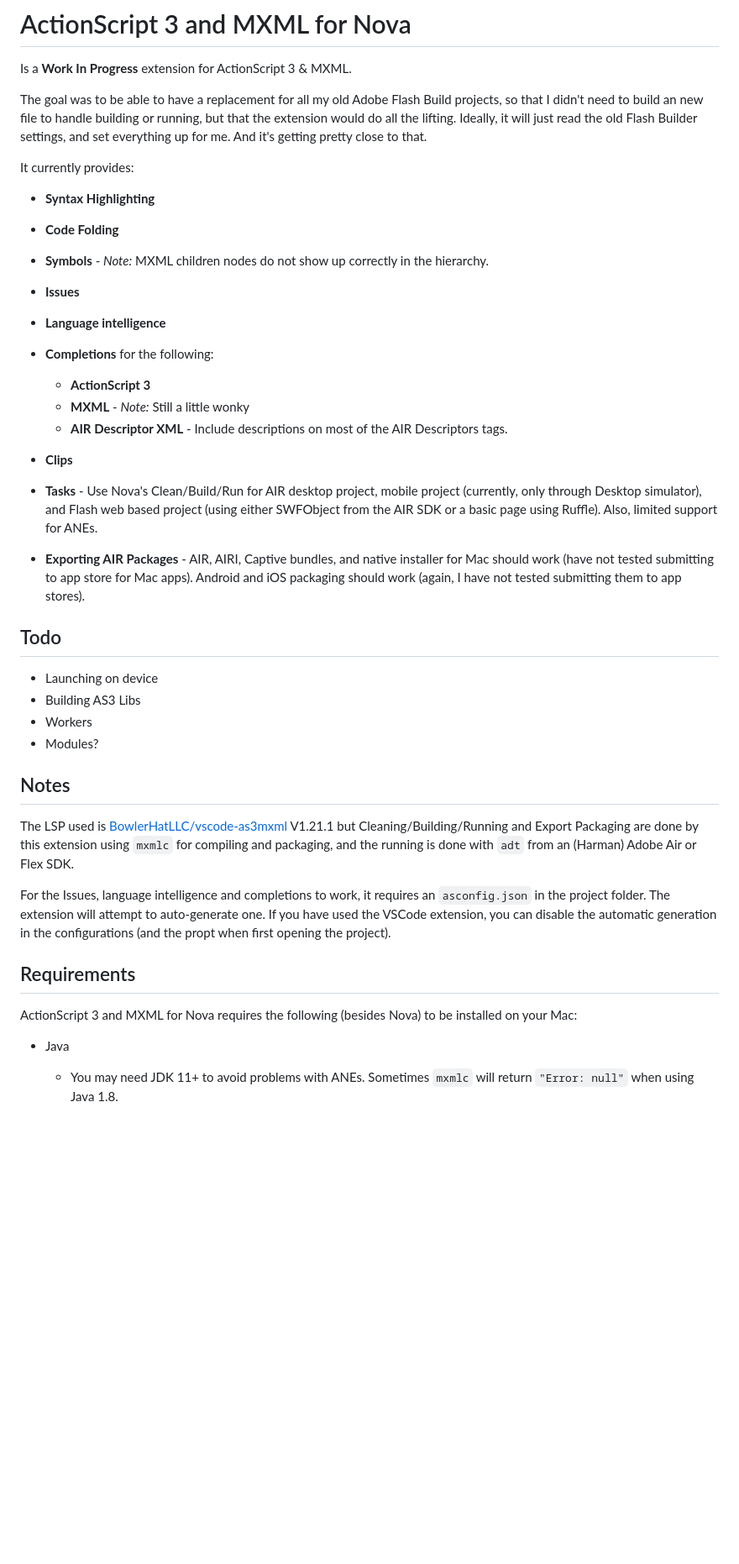
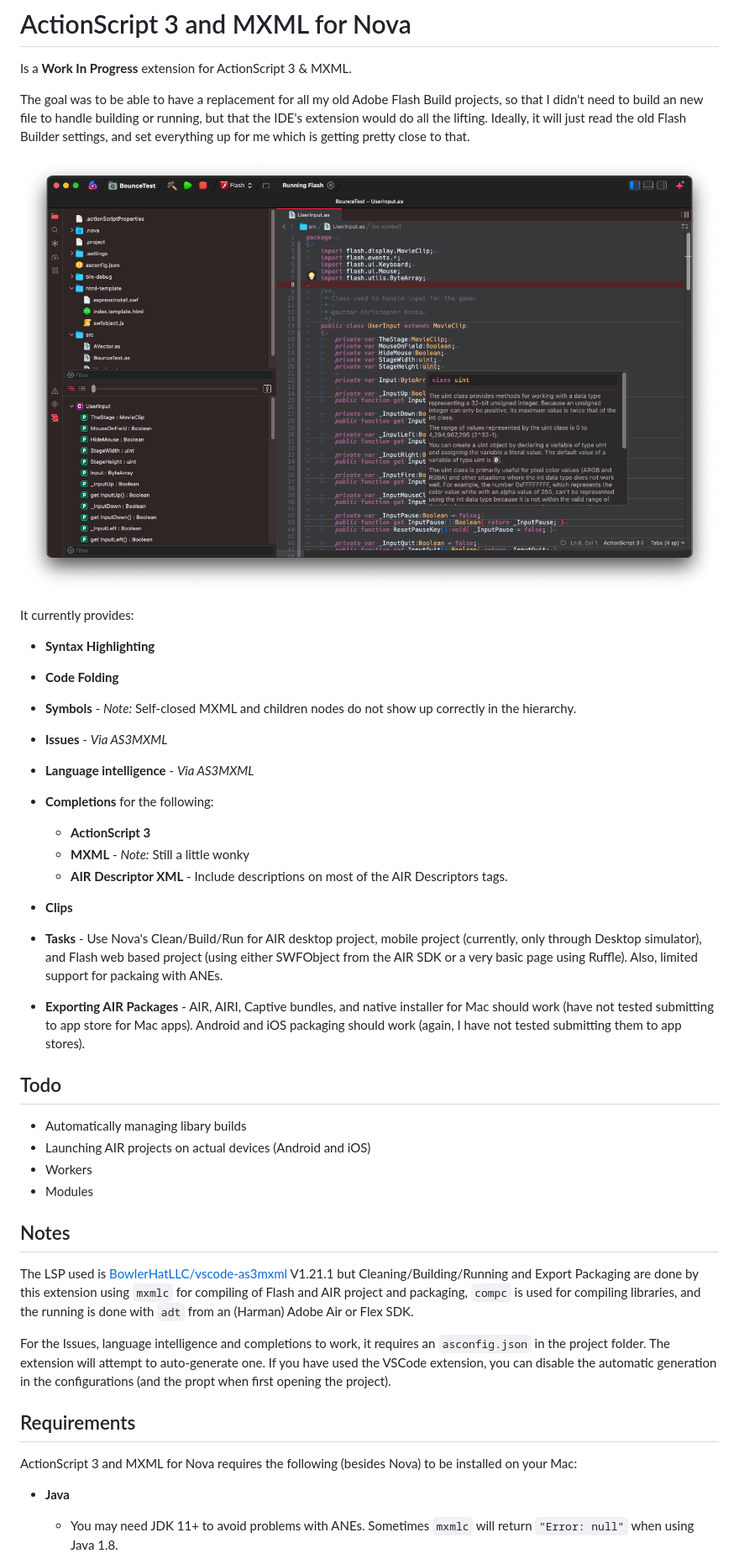
Before and after one commit to AmigaAbattoir/nova-actionscript3, a Markdown page: actionscript3.novaextension/README.md, the part around the change printed below. Shown: that part at 84% size. GitHub-like rendering; pictures changed too: actionscript3.novaextension/assets/screenshot.png (added); blank space fills up the shorter version.

```diff
--- a/actionscript3.novaextension/README.md
+++ b/actionscript3.novaextension/README.md
@@ -2,7 +2,9 @@
 
 Is a **Work In Progress** extension for ActionScript 3 & MXML.
 
-The goal was to be able to have a replacement for all my old Adobe Flash Build projects, so that I didn't need to build an new file to handle building or running, but that the extension would do all the lifting. Ideally, it will just read the old Flash Builder settings, and set everything up for me. And it's getting pretty close to that.
+The goal was to be able to have a replacement for all my old Adobe Flash Build projects, so that I didn't need to build an new file to handle building or running, but that the IDE's extension would do all the lifting. Ideally, it will just read the old Flash Builder settings, and set everything up for me which is  getting pretty close to that.
+
+![](assets/screenshot.png)
 
 It currently provides:
 
@@ -10,11 +12,11 @@ It currently provides:
 
  * **Code Folding**
 
- * **Symbols** - *Note:* MXML children nodes do not show up correctly in the hierarchy.
+ * **Symbols** - *Note:* Self-closed MXML and children nodes do not show up correctly in the hierarchy.
 
- * **Issues**
+ * **Issues** - *Via AS3MXML*
 
- * **Language intelligence**
+ * **Language intelligence** - *Via AS3MXML*
 
  * **Completions** for the following:
    * **ActionScript 3**
@@ -23,20 +25,20 @@ It currently provides:
 
  * **Clips**
 
- * **Tasks** - Use Nova's Clean/Build/Run for AIR desktop project, mobile project (currently, only through Desktop simulator), and Flash web based project (using either SWFObject from the AIR SDK or a basic page using Ruffle). Also, limited support for ANEs.
+ * **Tasks** - Use Nova's Clean/Build/Run for AIR desktop project, mobile project (currently, only through Desktop simulator), and Flash web based project (using either SWFObject from the AIR SDK or a very basic page using Ruffle). Also, limited support for packaing with ANEs.
 
  * **Exporting AIR Packages** - AIR, AIRI, Captive bundles, and native installer for Mac should work (have not tested submitting to app store for Mac apps). Android and iOS packaging should work (again, I have not tested submitting them to app stores).
 
 ## Todo
 
- * Launching on device
- * Building AS3 Libs
+ * Automatically managing libary builds
+ * Launching AIR projects on actual devices (Android and iOS)
  * Workers
- * Modules?
+ * Modules
 
 ## Notes
 
-The LSP used is [BowlerHatLLC/vscode-as3mxml](https://github.com/BowlerHatLLC/vscode-as3mxml) V1.21.1 but Cleaning/Building/Running and Export Packaging are done by this extension using `mxmlc` for compiling and packaging, and the running is done with `adt` from an (Harman) Adobe Air or Flex SDK.
+The LSP used is [BowlerHatLLC/vscode-as3mxml](https://github.com/BowlerHatLLC/vscode-as3mxml) V1.21.1 but Cleaning/Building/Running and Export Packaging are done by this extension using `mxmlc` for compiling of Flash and AIR project and packaging, `compc` is used for compiling libraries, and the running is done with `adt` from an (Harman) Adobe Air or Flex SDK.
 
 For the Issues, language intelligence and completions to work, it requires an `asconfig.json` in the project folder. The extension will attempt to auto-generate one. If you have used the VSCode extension, you can disable the automatic generation in the configurations (and the propt when first opening the project).
 
@@ -44,7 +46,7 @@ For the Issues, language intelligence and completions to work, it requires an `a
 
 ActionScript 3 and MXML for Nova requires the following (besides Nova) to be installed on your Mac:
 
-* Java
+* **Java**
 
   * You may need JDK 11+ to avoid problems with ANEs. Sometimes `mxmlc` will return `"Error: null"` when using Java 1.8.
 
```
Also changed, not shown: other parts of actionscript3.novaextension/README.md (+24 -62 lines), README.md (+52 -0 lines), actionscript3.novaextension/assets/flash-in-web-small.png (added).
